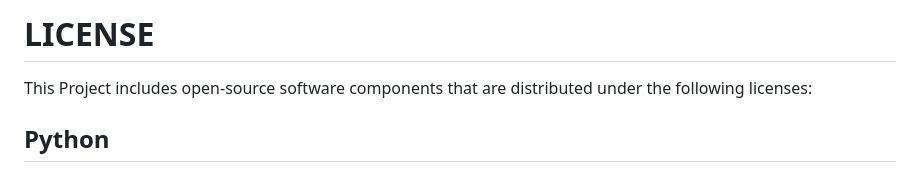
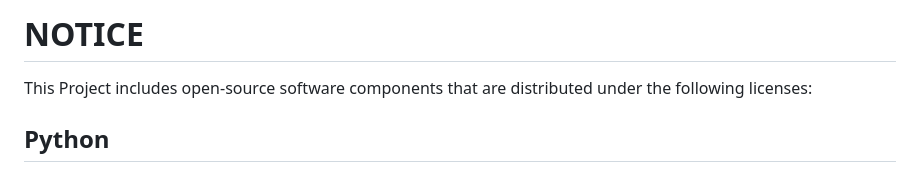
Before and after one commit to hary84/PyPLAS, a Markdown page: NOTICE.md, the part around the change. Drawn GitHub-style.

```diff
--- a/NOTICE.md
+++ b/NOTICE.md
@@ -1,4 +1,4 @@
-# LICENSE
+# NOTICE
 
 This Project includes open-source software components that are distributed under the following licenses:
 
```
